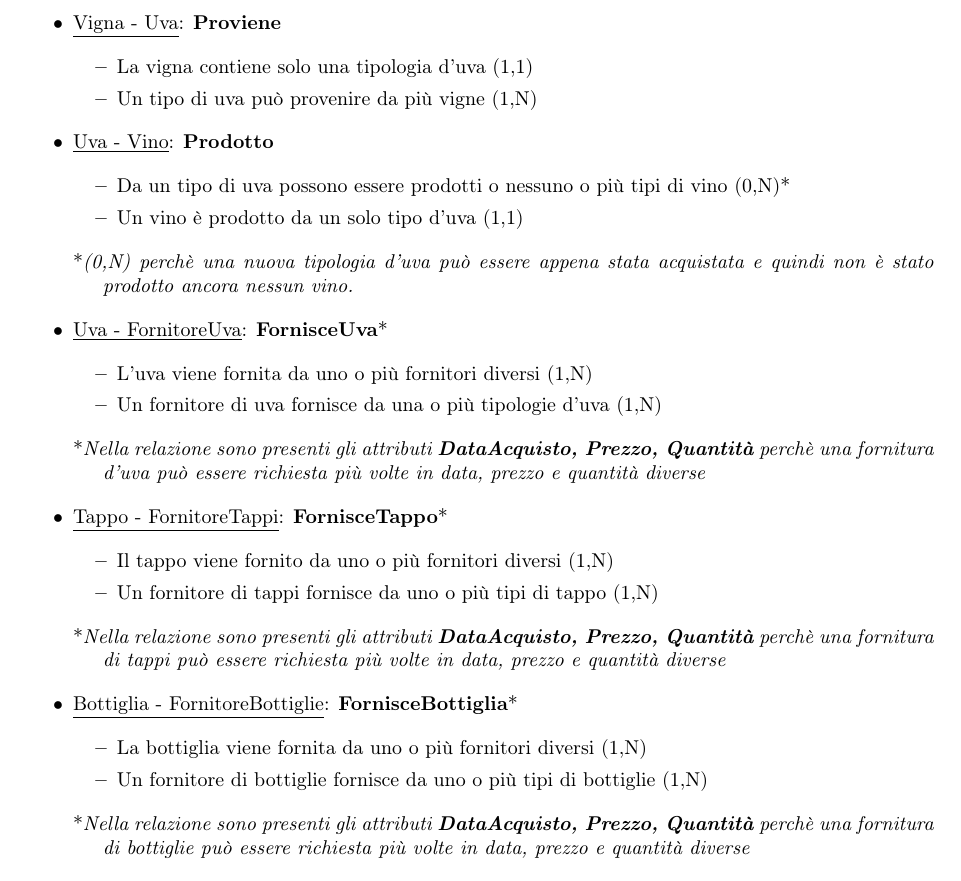
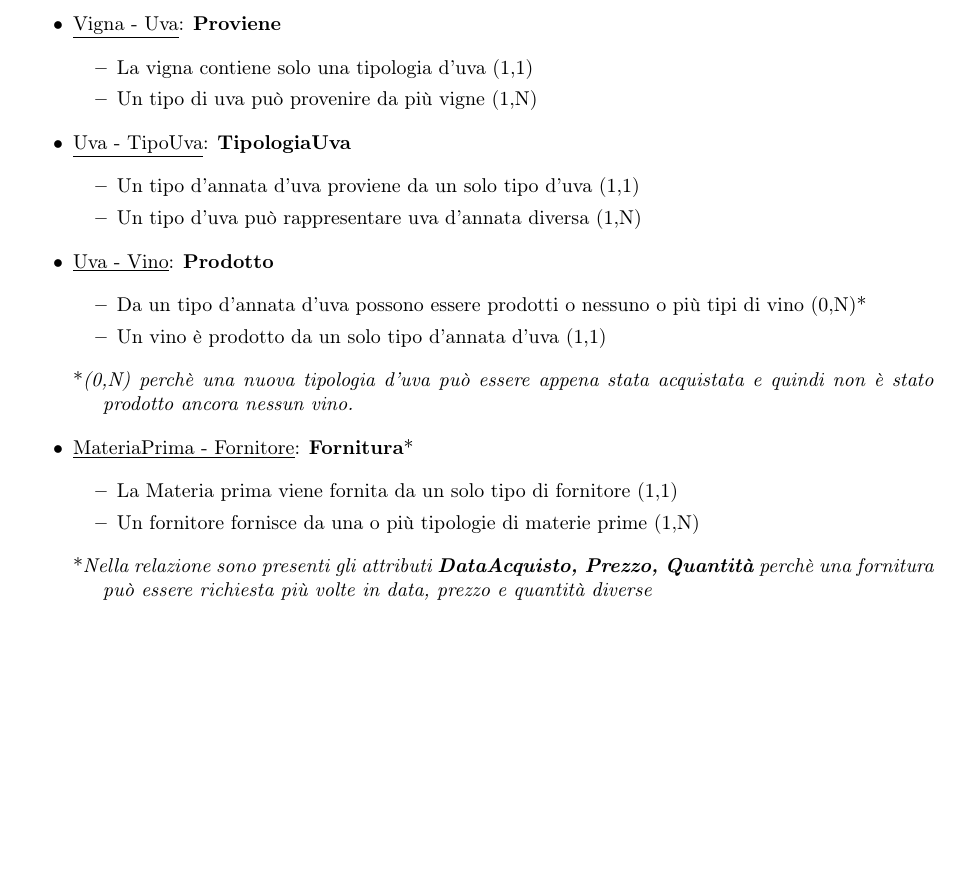
Before and after one commit to nicomanto/Oenology, a LaTeX thesis (main.tex, which reads src/progettazioneConcettuale/analisi_relazioni.tex): part of page 13 of 21, cut so that both start at the same text, the shorter picture padded with empty space. Compiled offline with pdfLaTeX.

Commit message:
Aggiunta relazione TipologiaUva, Fornitura e modifica relazioni affine

```diff
--- a/src/progettazioneConcettuale/analisi_relazioni.tex
+++ b/src/progettazioneConcettuale/analisi_relazioni.tex
@@ -19,11 +19,21 @@
 \end{itemize}
 
 \begin{itemize}
+	\item \underline{Uva - TipoUva}: \textbf{TipologiaUva}
+
+	\begin{itemize}
+		\item Un tipo d'annata d'uva proviene da un solo tipo d'uva (1,1)
+		\item Un tipo d'uva può rappresentare uva d'annata diversa (1,N)
+	\end{itemize}
+
+\end{itemize}
+
+\begin{itemize}
 	\item \underline{Uva - Vino}: \textbf{Prodotto}
 
 	\begin{itemize}
-		\item Da un tipo di uva possono essere prodotti o nessuno o più tipi di vino (0,N)*
-		\item Un vino è prodotto da un solo tipo d'uva (1,1)
+		\item Da un tipo d'annata d'uva possono essere prodotti o nessuno o più tipi di vino (0,N)*
+		\item Un vino è prodotto da un solo tipo d'annata d'uva (1,1)
 	\end{itemize}
 
 \end{itemize}
@@ -34,49 +44,19 @@
 
 
 \begin{itemize}
-	\item \underline{Uva - FornitoreUva}: \textbf{FornisceUva}*
+	\item \underline{MateriaPrima - Fornitore}: \textbf{Fornitura}*
 
 	\begin{itemize}
-		\item L'uva viene fornita da uno o più fornitori diversi (1,N)
-		\item Un fornitore di uva fornisce da una o più tipologie d'uva (1,N)
+		\item La Materia prima viene fornita da un solo tipo di fornitore (1,1)
+		\item Un fornitore  fornisce da una o più tipologie di materie prime (1,N)
 	\end{itemize}
 
 \end{itemize}
 
 \begin{verse}
-*\emph{Nella relazione sono presenti gli attributi \textbf{DataAcquisto, Prezzo, Quantità} perchè una fornitura d'uva può essere richiesta più volte in data, prezzo e quantità diverse}
+*\emph{Nella relazione sono presenti gli attributi \textbf{DataAcquisto, Prezzo, Quantità} perchè una fornitura può essere richiesta più volte in data, prezzo e quantità diverse}
 \end{verse}
 
-\begin{itemize}
-	\item \underline{Tappo - FornitoreTappi}: \textbf{FornisceTappo}*
-
-	\begin{itemize}
-		\item Il tappo viene fornito da uno o più fornitori diversi (1,N)
-		\item Un fornitore di tappi fornisce da uno o più tipi di tappo (1,N)
-	\end{itemize}
-
-\end{itemize}
-
-
-\begin{verse}
-	*\emph{Nella relazione sono presenti gli attributi \textbf{DataAcquisto, Prezzo, Quantità} perchè una fornitura di tappi può essere richiesta più volte in data, prezzo e quantità diverse}
-\end{verse}
-
-
-\begin{itemize}
-	\item \underline{Bottiglia - FornitoreBottiglie}: \textbf{FornisceBottiglia}*
-
-	\begin{itemize}
-		\item La bottiglia viene fornita da uno o più fornitori diversi (1,N)
-		\item Un fornitore di bottiglie fornisce da uno o più tipi di bottiglie (1,N)
-	\end{itemize}
-
-\end{itemize}
-
-
-\begin{verse}
-	*\emph{Nella relazione sono presenti gli attributi \textbf{DataAcquisto, Prezzo, Quantità} perchè una fornitura di bottiglie può essere richiesta più volte in data, prezzo e quantità diverse}
-\end{verse}
 
 \begin{itemize}
 	\item \underline{BottigliaDiVino - Vino}: \textbf{TipoVino}
```
